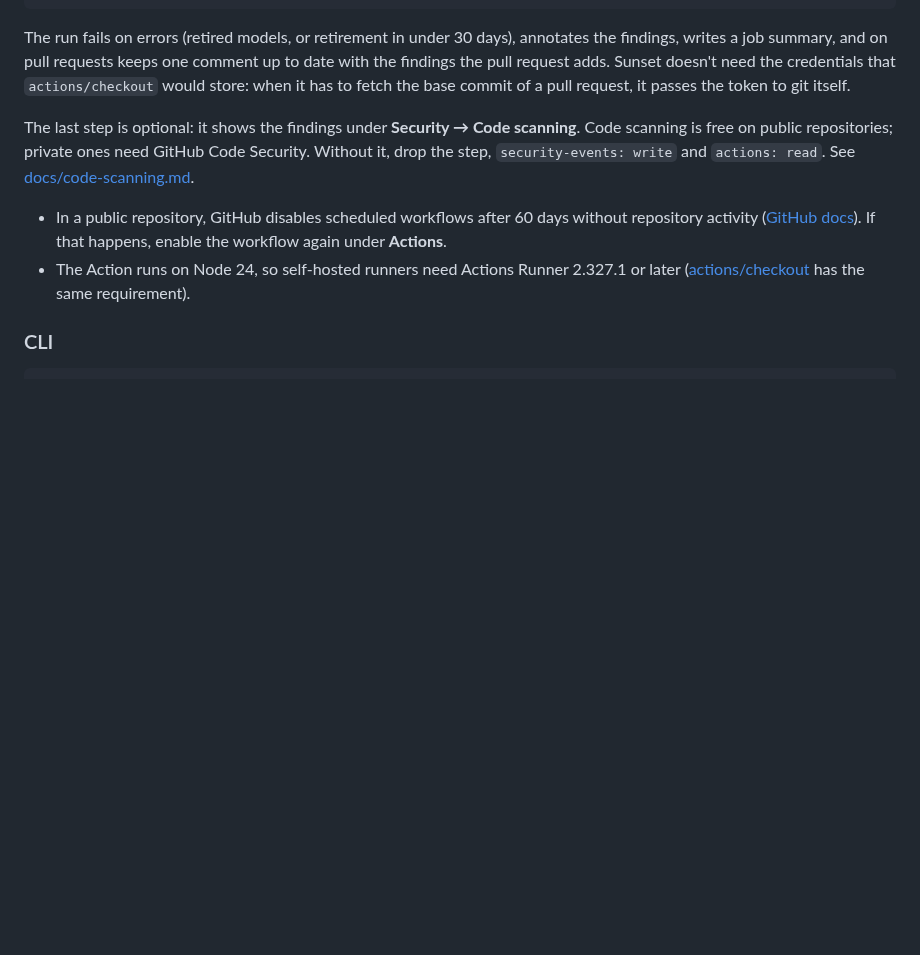
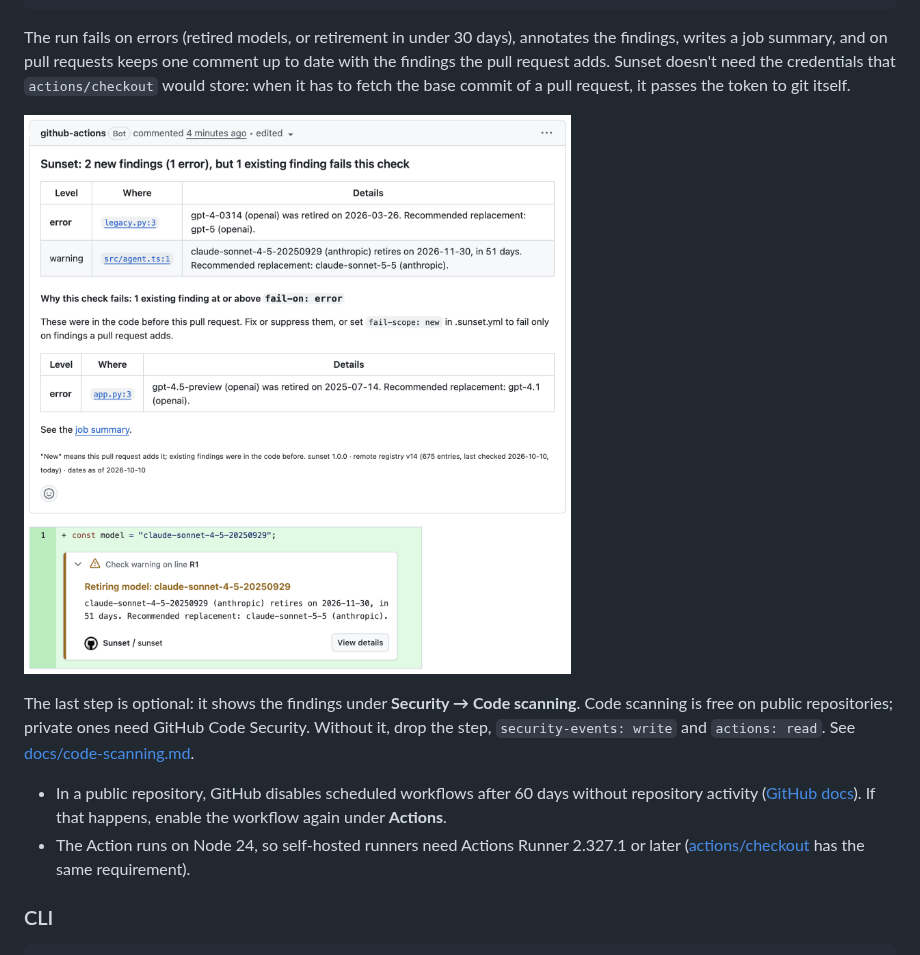
Before and after one commit to AppliedBenchmark/sunset, a Markdown page: README.md, the part around the change. Drawn GitHub-style; pictures changed too: docs/assets/pr-comment.png (added); blank space fills up the shorter version.

Commit message:
docs: add a screenshot of the pull request comment (#4)
Adds docs/assets/pr-comment.png under the GitHub Action quickstart:
Sunset's comment and one of its annotations, from
https://github.com/AppliedBenchmark/sunset-demo/pull/1.

```diff
--- a/README.md
+++ b/README.md
@@ -92,6 +92,8 @@ The run fails on errors (retired models, or retirement in under 30 days), annota
 job summary, and on pull requests keeps one comment up to date with the findings the pull request adds.
 Sunset doesn't need the credentials that `actions/checkout` would store: when it has to fetch the base commit
 of a pull request, it passes the token to git itself.
+
+![Sunset's pull request comment listing a retired and a retiring model](docs/assets/pr-comment.png)
 
 The last step is optional: it shows the findings under **Security → Code scanning**. Code scanning is free
 on public repositories; private ones need GitHub Code Security. Without it, drop the step,
```
